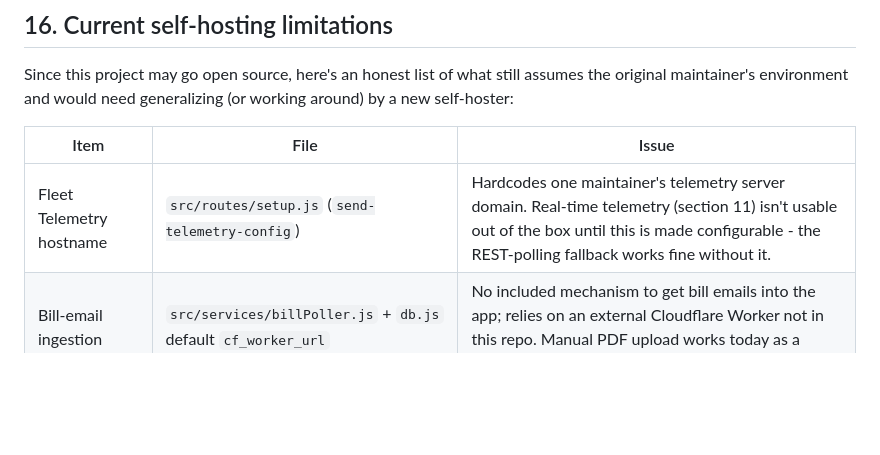
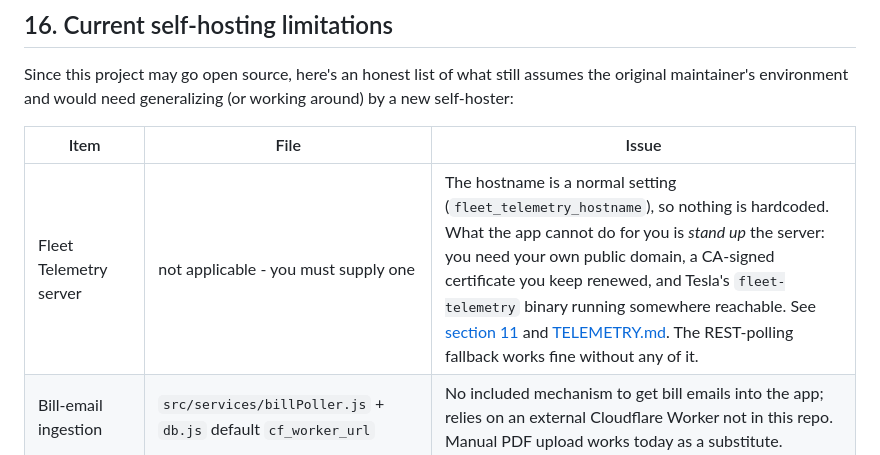
Before and after one commit to WattSnatch/wattsnatch, a Markdown page: INSTALL.md, the part around the change. GitHub-like rendering; blank space fills up the shorter version.

```diff
--- a/INSTALL.md
+++ b/INSTALL.md
@@ -690,7 +690,7 @@ Since this project may go open source, here's an honest list of what still assum
 
 | Item | File | Issue |
 |---|---|---|
-| Fleet Telemetry hostname | `src/routes/setup.js` (`send-telemetry-config`) | Hardcodes one maintainer's telemetry server domain. Real-time telemetry (section 11) isn't usable out of the box until this is made configurable - the REST-polling fallback works fine without it. |
+| Fleet Telemetry server | not applicable - you must supply one | The hostname is a normal setting (`fleet_telemetry_hostname`), so nothing is hardcoded. What the app cannot do for you is *stand up* the server: you need your own public domain, a CA-signed certificate you keep renewed, and Tesla's `fleet-telemetry` binary running somewhere reachable. See [section 11](#real-time-telemetry---tesla-fleet-telemetry-advanced-optional) and [TELEMETRY.md](TELEMETRY.md). The REST-polling fallback works fine without any of it. |
 | Bill-email ingestion | `src/services/billPoller.js` + `db.js` default `cf_worker_url` | No included mechanism to get bill emails into the app; relies on an external Cloudflare Worker not in this repo. Manual PDF upload works today as a substitute. |
 | Single shared password | `src/middleware/sessionAuth.js` | One dashboard password for the whole household, not per-user accounts. Fine for a home LAN, worth knowing before wider deployment. |
 | Timezone assumptions | `aiInsights.js`, `notifications.js`, `dashboard.js`, `retailerComparison.js` | Timestamp formatting in AI briefings and notifications is hardcoded to `Australia/Brisbane` (AEST). Core charging logic uses the server's local clock and works anywhere; only the display strings in those features assume AEST until made configurable. |
```
Also changed, not shown: DEPLOY_TO_SERVER.md (+2 -2 lines).
